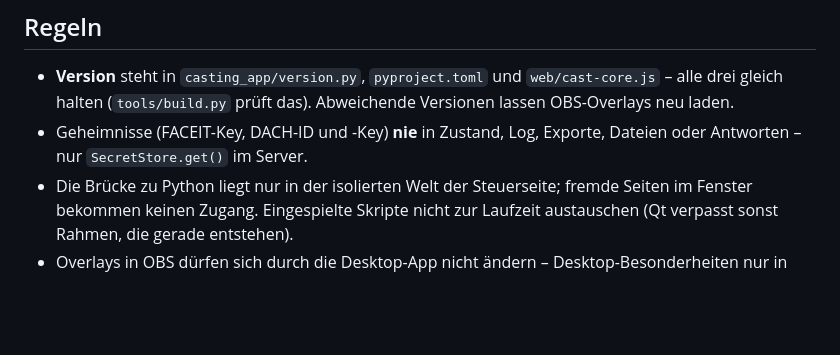
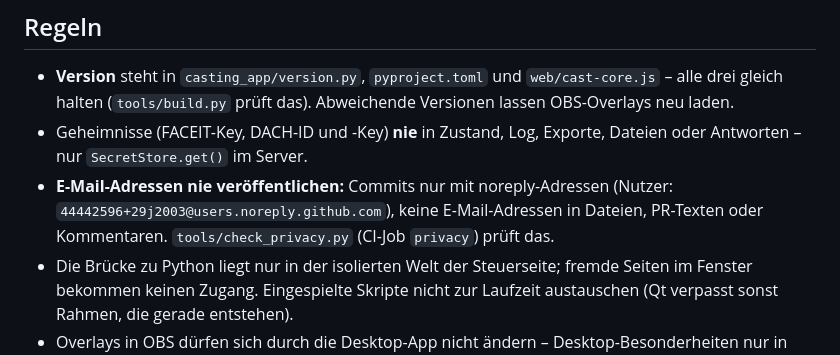
Before and after one commit to 29j2003/casting-app, a Markdown page: CLAUDE.md, the part around the change. Drawn GitHub-style; blank space fills up the shorter version.

Commit message:
Regel: E-Mail-Adressen nie veröffentlichen (nur noreply in Commits)
Co-Authored-By: Claude Opus 5.5 <noreply@anthropic.com>
Claude-Session: https://claude.ai/code/session_01EkEdCcXikm8JB523Jq5zVY

```diff
--- a/CLAUDE.md
+++ b/CLAUDE.md
@@ -43,6 +43,8 @@ Aufbau und Rezepte für Änderungen: `ENTWICKLUNG.md` (bei neuen Bausteinen dort
 - **Version** steht in `casting_app/version.py`, `pyproject.toml` und `web/cast-core.js` – alle drei gleich halten
   (`tools/build.py` prüft das). Abweichende Versionen lassen OBS-Overlays neu laden.
 - Geheimnisse (FACEIT-Key, DACH-ID und -Key) **nie** in Zustand, Log, Exporte, Dateien oder Antworten – nur `SecretStore.get()` im Server.
+- **E-Mail-Adressen nie veröffentlichen:** Commits nur mit noreply-Adressen (Nutzer: `44442596+29j2003@users.noreply.github.com`),
+  keine E-Mail-Adressen in Dateien, PR-Texten oder Kommentaren. `tools/check_privacy.py` (CI-Job `privacy`) prüft das.
 - Die Brücke zu Python liegt nur in der isolierten Welt der Steuerseite; fremde Seiten im Fenster bekommen keinen Zugang.
   Eingespielte Skripte nicht zur Laufzeit austauschen (Qt verpasst sonst Rahmen, die gerade entstehen).
 - Overlays in OBS dürfen sich durch die Desktop-App nicht ändern – Desktop-Besonderheiten nur in `casting_app/desktop/` bzw. hinter `window.castApp`.
```
